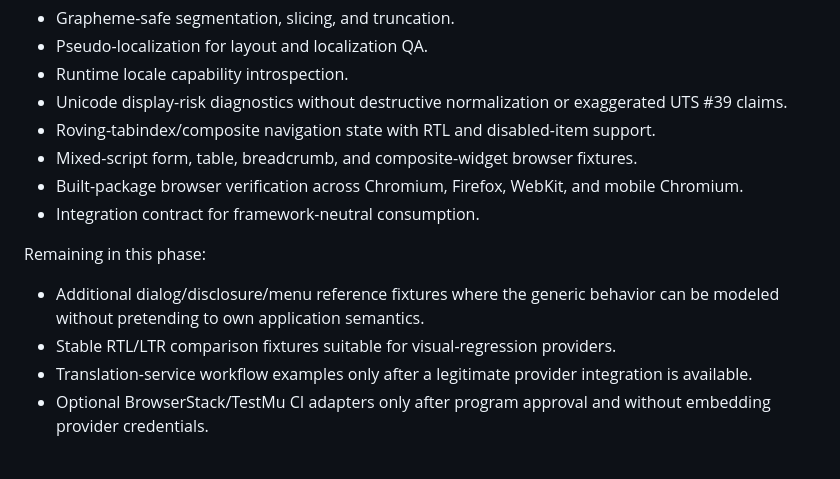
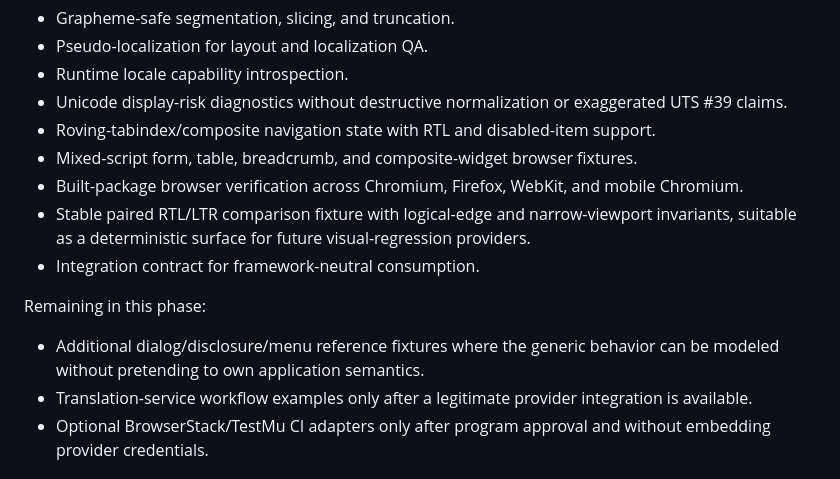
Before and after one commit to khaledaltheeb/rawafid-arabic-rtl-a11y-toolkit, a Markdown page: ROADMAP.md, the part around the change. Drawn GitHub-style.

Commit message:
docs: record stable RTL LTR comparison fixture

```diff
--- a/ROADMAP.md
+++ b/ROADMAP.md
@@ -28,12 +28,12 @@ Completed or in active verification:
 - Roving-tabindex/composite navigation state with RTL and disabled-item support.
 - Mixed-script form, table, breadcrumb, and composite-widget browser fixtures.
 - Built-package browser verification across Chromium, Firefox, WebKit, and mobile Chromium.
+- Stable paired RTL/LTR comparison fixture with logical-edge and narrow-viewport invariants, suitable as a deterministic surface for future visual-regression providers.
 - Integration contract for framework-neutral consumption.
 
 Remaining in this phase:
 
 - Additional dialog/disclosure/menu reference fixtures where the generic behavior can be modeled without pretending to own application semantics.
-- Stable RTL/LTR comparison fixtures suitable for visual-regression providers.
 - Translation-service workflow examples only after a legitimate provider integration is available.
 - Optional BrowserStack/TestMu CI adapters only after program approval and without embedding provider credentials.
 
```
